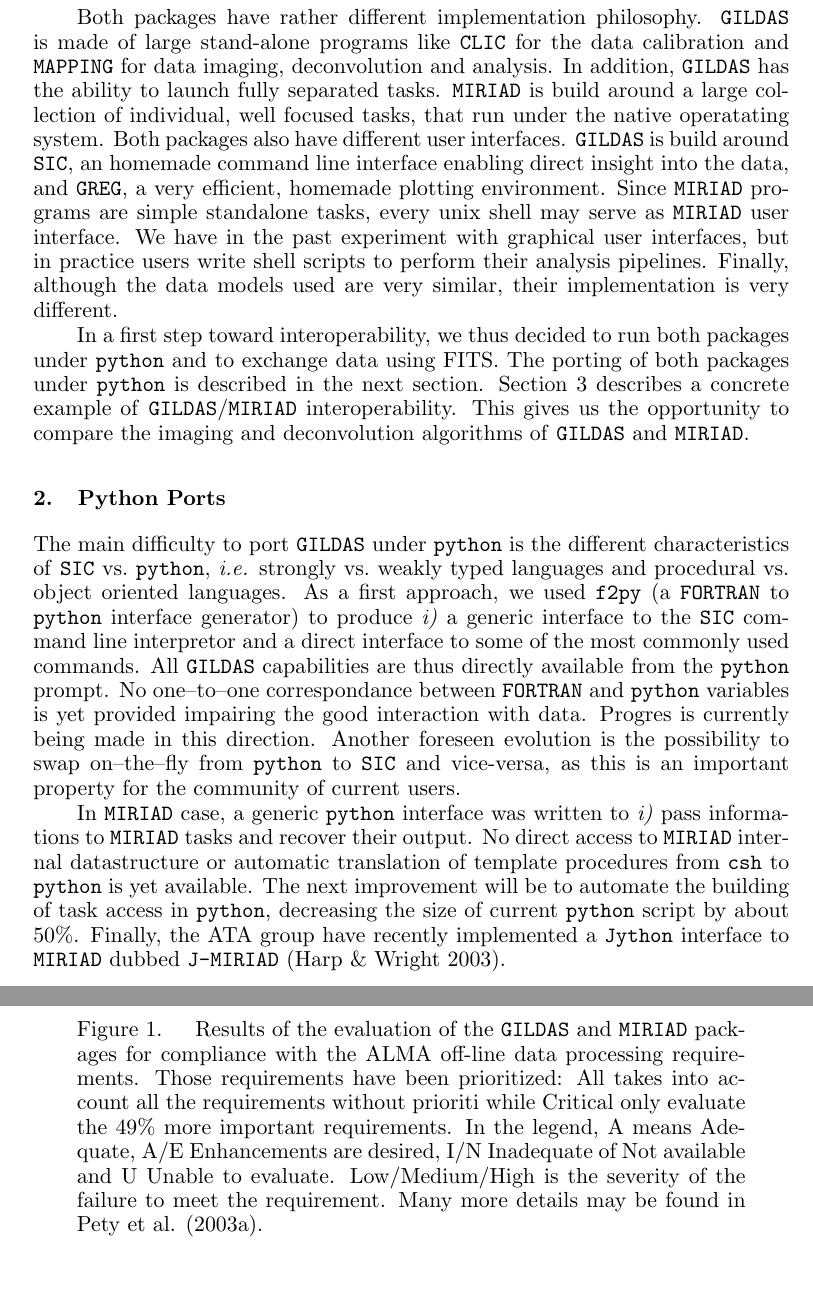
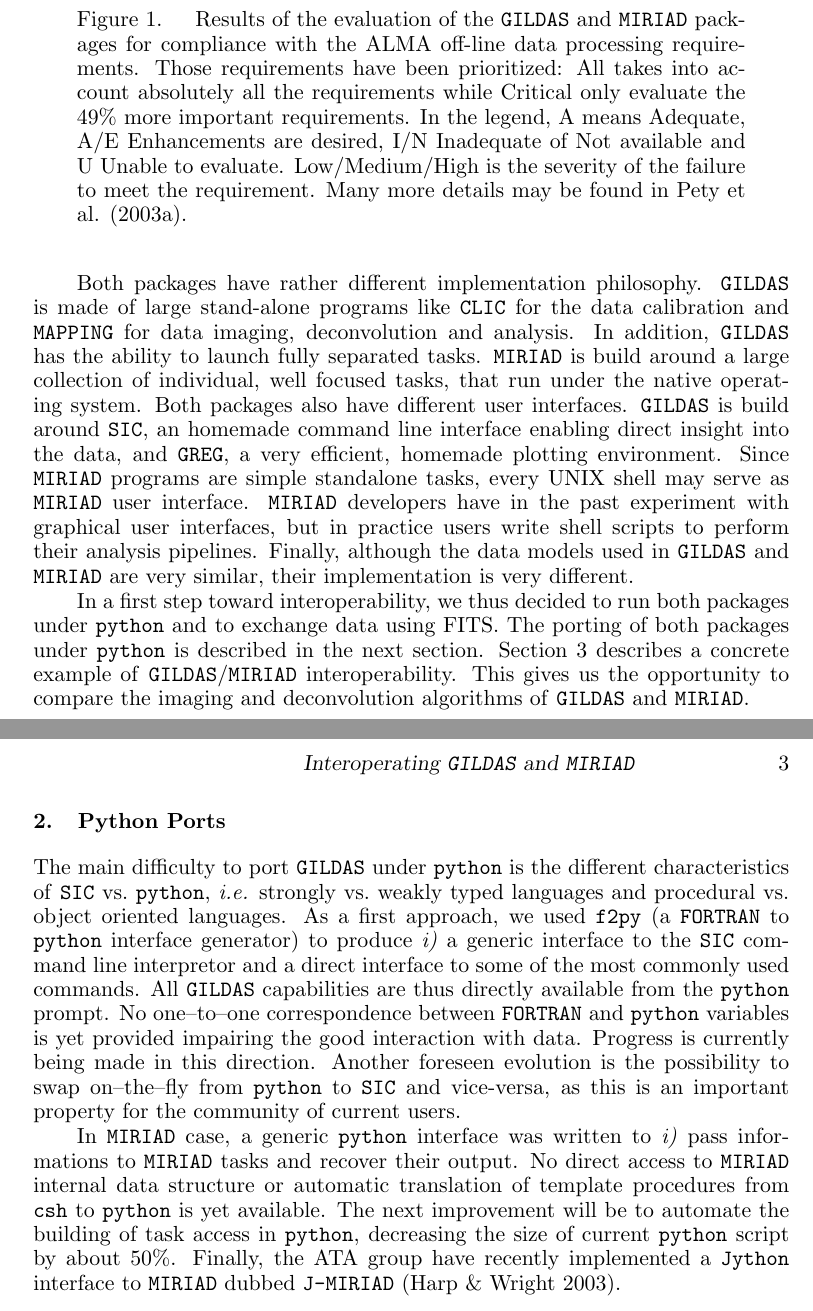
Before and after one commit to astroumd/miriad, a LaTeX paper (manuals/gildas/P4-14/P4-14.tex): two parts of pages 2 and 3 of 5 before the commit and two parts of pages 2 and 3 of 4 after it, joined at a grey line, cut so that both start at the same text, the shorter picture padded with empty space. Compiled offline with pdfLaTeX.

Commit message:
1) tried to avoid ambiguities and 2) went through ispell.

```diff
--- a/manuals/gildas/P4-14/P4-14.tex
+++ b/manuals/gildas/P4-14/P4-14.tex
@@ -270,3 +273,15 @@
+  \caption{Results of the evaluation of the \GILDAS{} and \MIRIAD{}
+    packages for compliance with the \ALMA{} off-line data processing
+    requirements. Those requirements have been prioritized: All takes into
+    account absolutely all the requirements while Critical only evaluate
+    the 49\% more important requirements. In the legend, A means Adequate,
+    A/E Enhancements are desired, I/N Inadequate of Not available and U
+    Unable to evaluate.  Low/Medium/High is the severity of the failure to
+    meet the requirement.  Many more details may be found in Pety et al.
+    (2003a).}
+  \label{fig:P4-14_1}
+\end{figure}
+
 \GILDAS{} and \MIRIAD{} (Sault et al. 1994)
 are two state-of-the-art data reduction packages
 for the current generation of millimeter instruments. \GILDAS{} is
@@ -291,17 +306,16 @@ Both packages have rather different implementation philosophy. \GILDAS{} is
 made of large stand-alone programs like \CLIC{} for the data calibration
 and \MAPPING{} for data imaging, deconvolution and analysis. In addition,
 \GILDAS{} has the ability to launch fully separated tasks. \MIRIAD{} is
-build around a large collection of individual, well focused tasks, that
-run under the native operatating system.  Both
-packages also have different user interfaces. \GILDAS{} is build around
-\SIC{}, an homemade command line interface enabling direct insight into the
-data, and \GREG{}, a very efficient, homemade plotting environment.
-Since \MIRIAD{} programs are simple standalone tasks, every
-unix shell may serve as \MIRIAD{} user interface.  We have in the past
-experiment with graphical user interfaces, but in practice users
-write shell scripts to perform their analysis pipelines.
-Finally, although the data models used are very similar, their
-implementation is very different.
+build around a large collection of individual, well focused tasks, that run
+under the native operating system.  Both packages also have different user
+interfaces. \GILDAS{} is build around \SIC{}, an homemade command line
+interface enabling direct insight into the data, and \GREG{}, a very
+efficient, homemade plotting environment.  Since \MIRIAD{} programs are
+simple standalone tasks, every UNIX shell may serve as \MIRIAD{} user
+interface.  \MIRIAD{} developers have in the past experiment with graphical
+user interfaces, but in practice users write shell scripts to perform their
+analysis pipelines.  Finally, although the data models used in \GILDAS{}
+and \MIRIAD{} are very similar, their implementation is very different.
 
 In a first step toward interoperability, we thus decided to run both
 packages under \python{} and to exchange data using FITS.  The porting of both
@@ -316,14 +326,3 @@ the opportunity to compare the imaging and deconvolution algorithms of
-  \caption{Results of the evaluation of the \GILDAS{} and \MIRIAD{}
-    packages for compliance with the \ALMA{} off-line data processing
-    requirements. Those requirements have been prioritized: All takes into
-    account all the requirements without prioriti while Critical only
-    evaluate the 49\% more important requirements. In the legend, A means
-    Adequate, A/E Enhancements are desired, I/N Inadequate of Not available
-    and U Unable to evaluate.  Low/Medium/High is the severity of the
-    failure to meet the requirement.  Many more details may be found in
-    Pety et al. (2003a).}
-  \label{fig:P4-14_1}
-\end{figure}
 
 \section{Python Ports}
 
@@ -334,16 +333,16 @@ approach, we used \fpig{} (a \FORTRAN{} to \python{} interface generator)
 to produce \emph{i)} a generic interface to the \SIC{} command line
 interpretor and a direct interface to some of the most commonly used
 commands. All \GILDAS{} capabilities are thus directly available from the
-\python{} prompt. No one--to--one correspondance between \FORTRAN{} and
+\python{} prompt. No one--to--one correspondence between \FORTRAN{} and
 \python{} variables is yet provided impairing the good interaction with
-data. Progres is currently being made in this direction. Another foreseen
+data. Progress is currently being made in this direction. Another foreseen
 evolution is the possibility to swap on--the--fly from \python{} to \SIC{}
 and vice-versa, as this is an important property for the community of
 current users.
 
 In \MIRIAD{} case, a generic \python{} interface was written to \emph{i)}
 pass informations to \MIRIAD{} tasks and recover their output.  No direct
-access to \MIRIAD{} internal datastructure or automatic translation of
+access to \MIRIAD{} internal data structure or automatic translation of
 template procedures from \texttt{csh} to \python{} is yet available. The
 next improvement will be to automate the building of task access in
 \python{}, decreasing the size of current \python{} script by about 50\%.
```
Also changed, not shown: manuals/gildas/P4-14/P4-14.tex (27 more changed lines).
